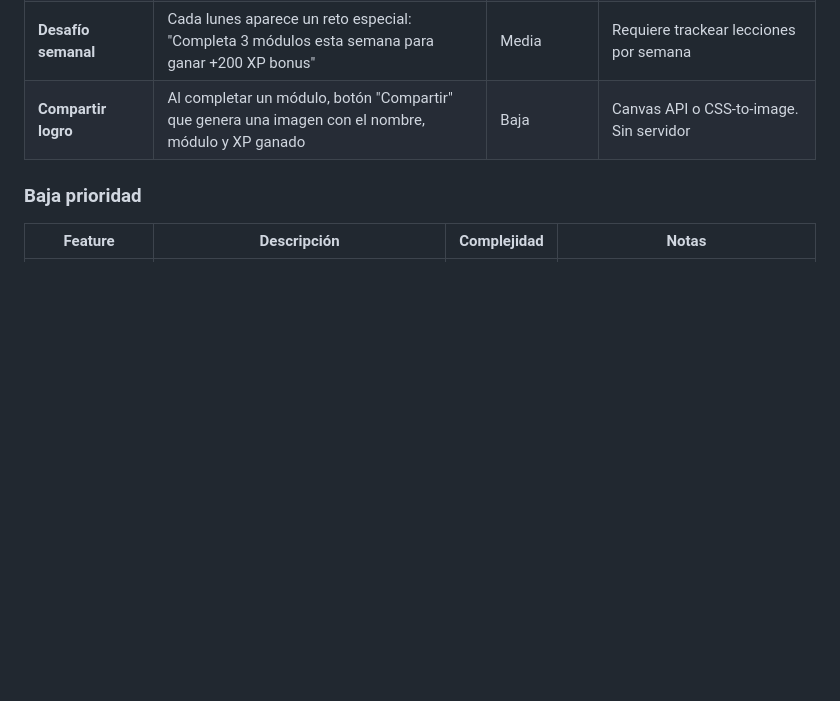
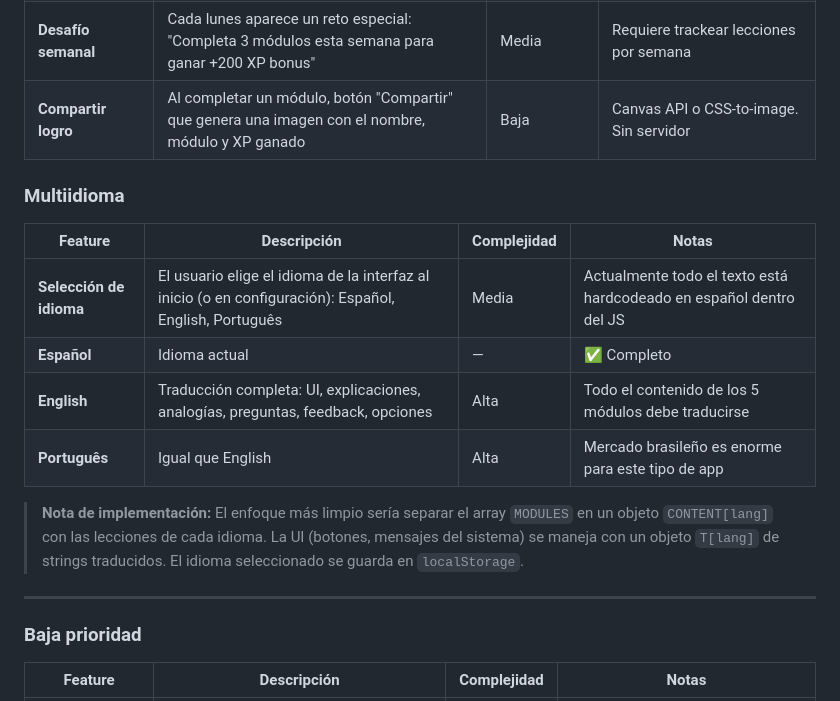
Before and after one commit to jdca7/pongale, a Markdown page: MEJORAS.md, the part around the change. Drawn GitHub-style; blank space fills up the shorter version.

Commit message:
Agregar soporte multiidioma como feature pendiente

```diff
--- a/MEJORAS.md
+++ b/MEJORAS.md
@@ -18,6 +18,19 @@
 | **Sugerencia de pausa** | Después de 4+ lecciones en el día, mostrar mensaje "Tu cerebro necesita dormir para consolidar — volvé mañana" sin bloquear | Baja | Solo un contador de lecciones del día, sin bloqueo |
 | **Desafío semanal** | Cada lunes aparece un reto especial: "Completa 3 módulos esta semana para ganar +200 XP bonus" | Media | Requiere trackear lecciones por semana |
 | **Compartir logro** | Al completar un módulo, botón "Compartir" que genera una imagen con el nombre, módulo y XP ganado | Baja | Canvas API o CSS-to-image. Sin servidor |
+
+### Multiidioma
+
+| Feature | Descripción | Complejidad | Notas |
+|---|---|---|---|
+| **Selección de idioma** | El usuario elige el idioma de la interfaz al inicio (o en configuración): Español, English, Português | Media | Actualmente todo el texto está hardcodeado en español dentro del JS |
+| **Español** | Idioma actual | — | ✅ Completo |
+| **English** | Traducción completa: UI, explicaciones, analogías, preguntas, feedback, opciones | Alta | Todo el contenido de los 5 módulos debe traducirse |
+| **Português** | Igual que English | Alta | Mercado brasileño es enorme para este tipo de app |
+
+> **Nota de implementación:** El enfoque más limpio sería separar el array `MODULES` en un objeto `CONTENT[lang]` con las lecciones de cada idioma. La UI (botones, mensajes del sistema) se maneja con un objeto `T[lang]` de strings traducidos. El idioma seleccionado se guarda en `localStorage`.
+
+---
 
 ### Baja prioridad
 
```
